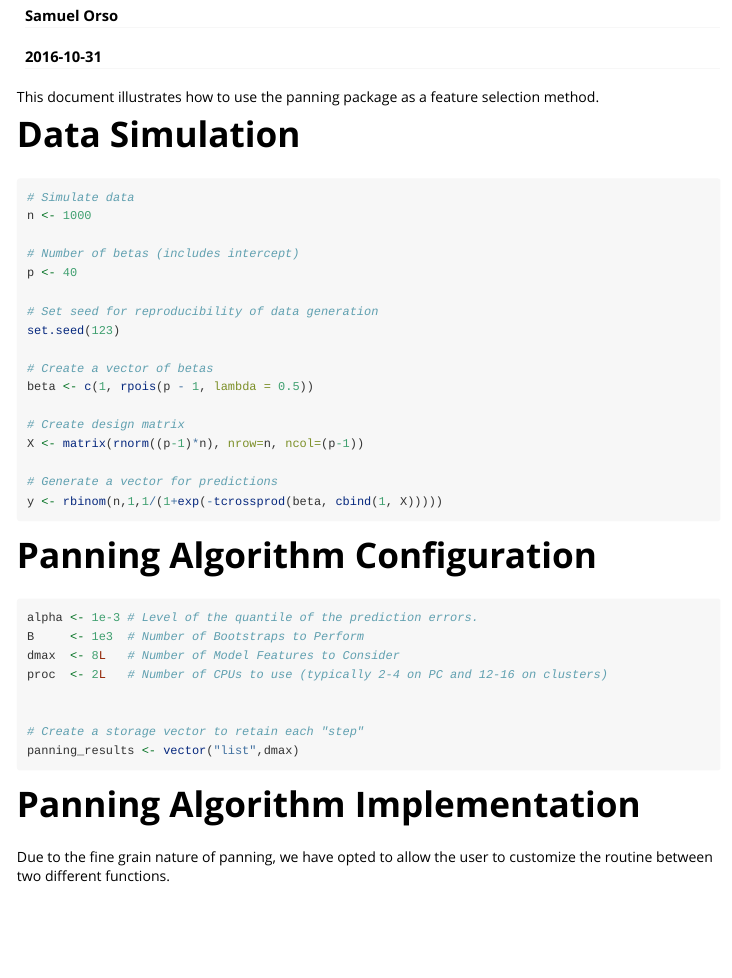
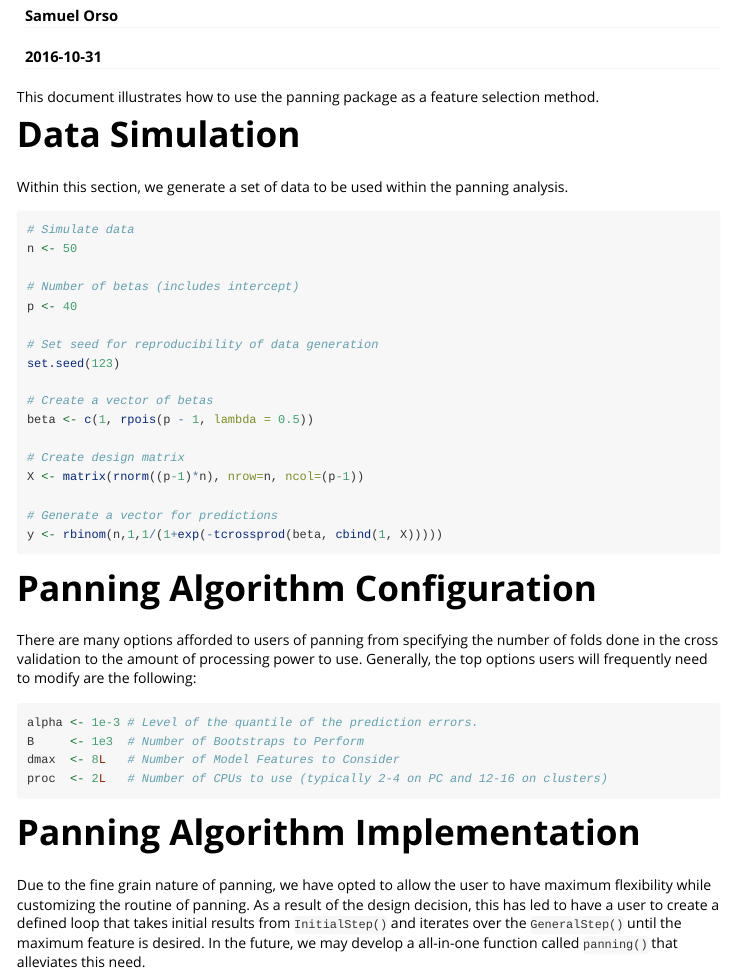
Before and after one commit to SMAC-Group/panning, an R Markdown document (vignettes/panning.Rmd): the page in a window 1100 px wide, from 110 px down. Rendered offline with R 4.5, knitr and Pandoc, with nearby package versions.

Commit message:
More clarity...

````diff
--- a/vignettes/panning.Rmd
+++ b/vignettes/panning.Rmd
@@ -14,9 +14,12 @@ method.
 
 # Data Simulation
 
+Within this section, we generate a set of data to be used within the panning
+analysis.
+
 ```{r eval = FALSE}
 # Simulate data
-n <- 1000
+n <- 50
 
 # Number of betas (includes intercept)
 p <- 40
@@ -37,20 +40,25 @@ y <- rbinom(n,1,1/(1+exp(-tcrossprod(beta, cbind(1, X)))))
 
 # Panning Algorithm Configuration
 
+There are many options afforded to users of panning from specifying the
+number of folds done in the cross validation to the amount of processing power
+to use. Generally, the top options users will frequently need to modify are
+the following:
+
 ```{r eval = FALSE}
 alpha <- 1e-3 # Level of the quantile of the prediction errors.
 B     <- 1e3  # Number of Bootstraps to Perform
 dmax  <- 8L   # Number of Model Features to Consider
 proc  <- 2L   # Number of CPUs to use (typically 2-4 on PC and 12-16 on clusters)
-
-
-# Create a storage vector to retain each "step"
-panning_results <- vector("list",dmax)
 ```
 
 # Panning Algorithm Implementation
 
-Due to the fine grain nature of panning, we have opted to allow the user to
-customize the routine between two different functions.
+Due to the fine grain nature of panning, we have opted to allow the user to have
+maximum flexibility while customizing the routine of panning. As a result of the
+design decision, this has led to have a user to create a defined loop that takes
+initial results from `InitialStep()` and iterates over the `GeneralStep()`
+until the maximum feature is desired. In the future, we may develop a
+all-in-one function called `panning()` that alleviates this need.
 
 ```{r eval = FALSE}
````
Also changed, not shown: vignettes/panning.Rmd (5 more changed lines).
